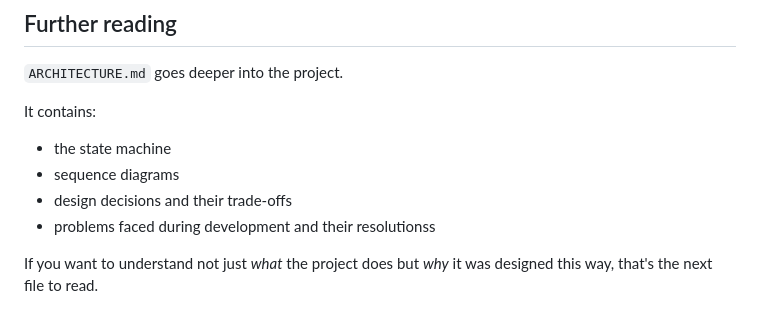
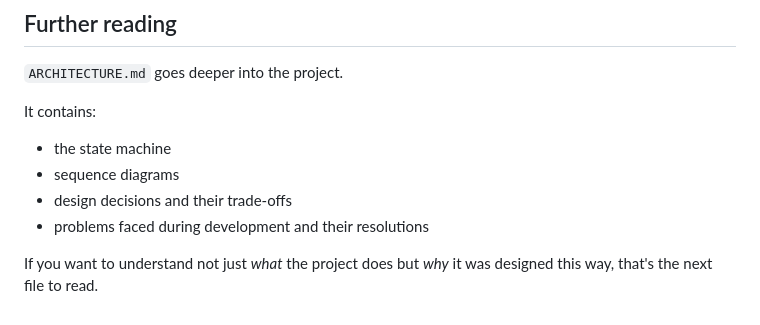
Before and after one commit to akriti706/Agentic-Bakery, a Markdown page: README.MD, the part around the change. Drawn GitHub-style.

```diff
--- a/README.MD
+++ b/README.MD
@@ -758,7 +758,7 @@ It contains:
 * the state machine
 * sequence diagrams
 * design decisions and their trade-offs
-* problems faced during development and their resolutionss
+* problems faced during development and their resolutions
 
 If you want to understand not just *what* the project does but *why* it
 was designed this way, that's the next file to read.
```
